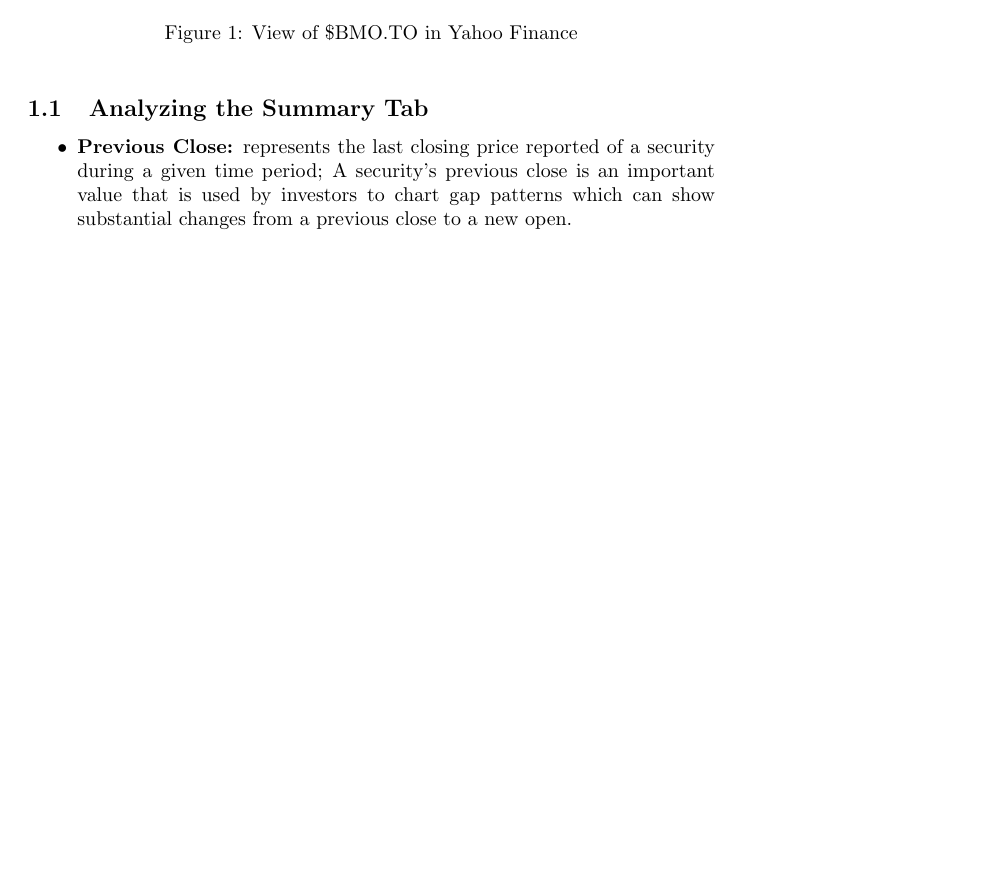
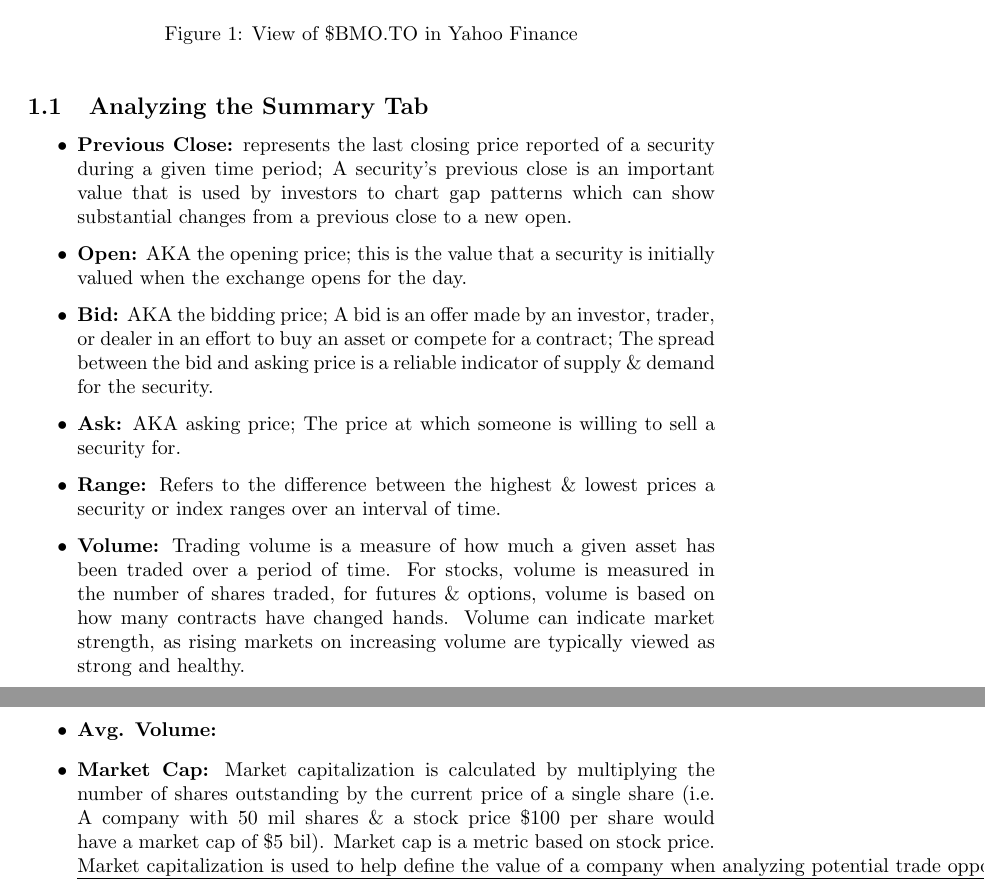
Before and after one commit to Ubuintu/LatexNotes, a LaTeX document (Investing.tex): part of page 2 of 2 before the commit and two parts of pages 2 and 3 of 3 after it, the two joined at a grey line, cut so that both start at the same text, the shorter picture padded with empty space. Compiled offline with pdfLaTeX.

Commit message:
Added notes up to market cap; need to figure out how to reformat notes

```diff
--- a/Investing.tex
+++ b/Investing.tex
@@ -23,6 +23,13 @@
 
 	\begin{itemize}
 		\item {\bf Previous Close:} represents the last closing price reported of a security during a given time period; A security's previous close is an important value that is used by investors to chart gap patterns which can show substantial changes from a previous close to a new open.
+		\item {\bf Open:} AKA the opening price; this is the value that a security is initially valued when the exchange opens for the day.
+		\item {\bf Bid:} AKA the bidding price; A bid is an offer made by an investor, trader, or dealer in an effort to buy an asset or compete for a contract; The spread between the bid and asking price is a reliable indicator of supply \& demand for the security.
+		\item {\bf Ask:} AKA asking price; The price at which someone is willing to sell a security for.
+		\item {\bf Range:} Refers to the difference between the highest \& lowest prices a security or index ranges over an interval of time.
+		\item {\bf Volume:} Trading volume is a measure of how much a given asset has been traded over a period of time. For stocks, volume is measured in the number of shares traded, for futures \& options, volume is based on how many contracts have changed hands. Volume can indicate market strength, as rising markets on increasing volume are typically viewed as strong and healthy.
+		\item {\bf Avg. Volume:}
+		\item {\bf Market Cap:} Market capitalization is calculated by multiplying the number of shares outstanding by the current price of a single share (i.e. A company with 50 mil shares \& a stock price \$100 per share would have a market cap of \$5 bil). Market cap is a metric based on stock price. \underline{Market capitalization is used to help define the value of a company when analyzing potential trade opportunities}.
 	\end{itemize}
 
 \end{document}
```
Also changed, not shown: Investing.pdf, 3 other files.
